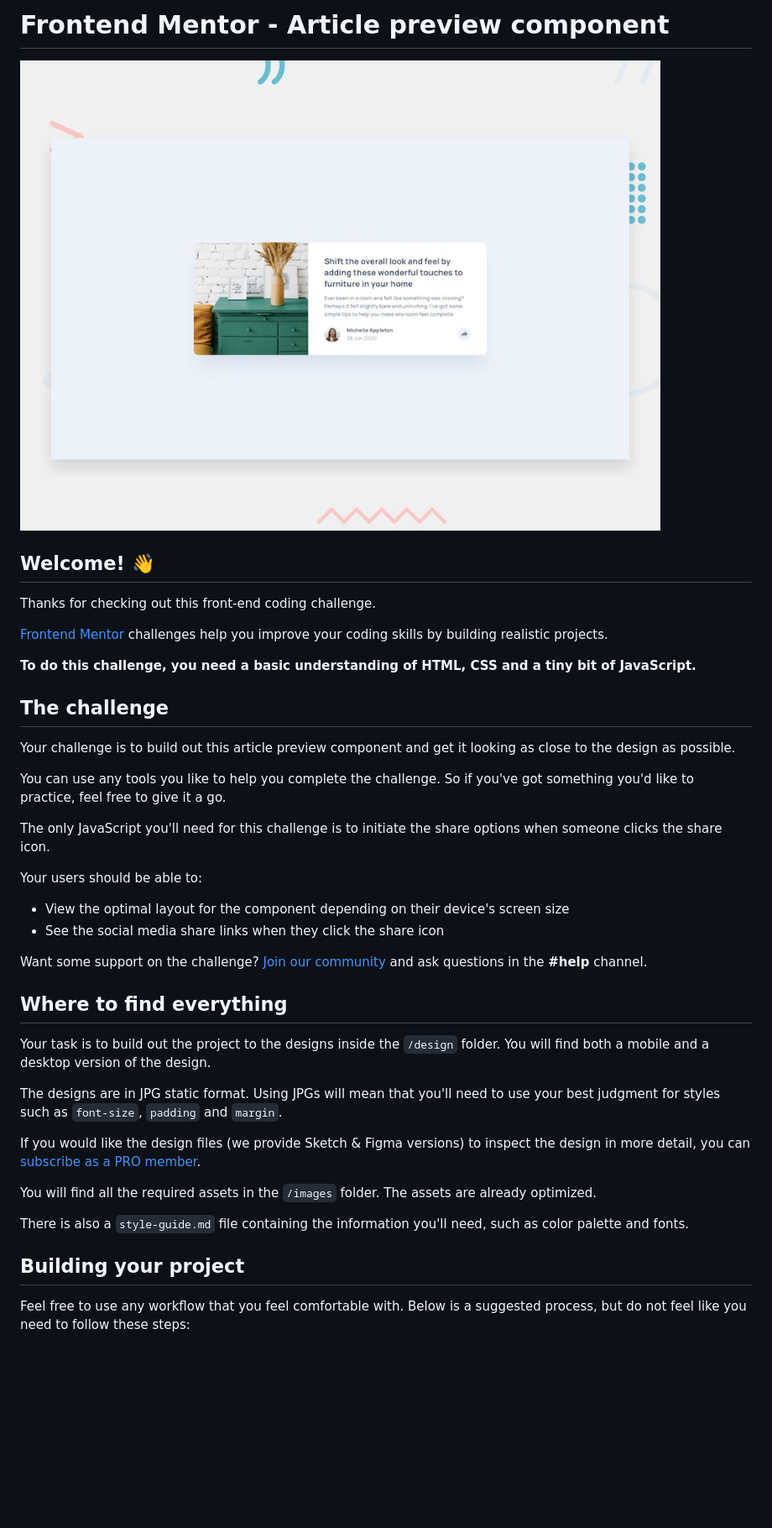
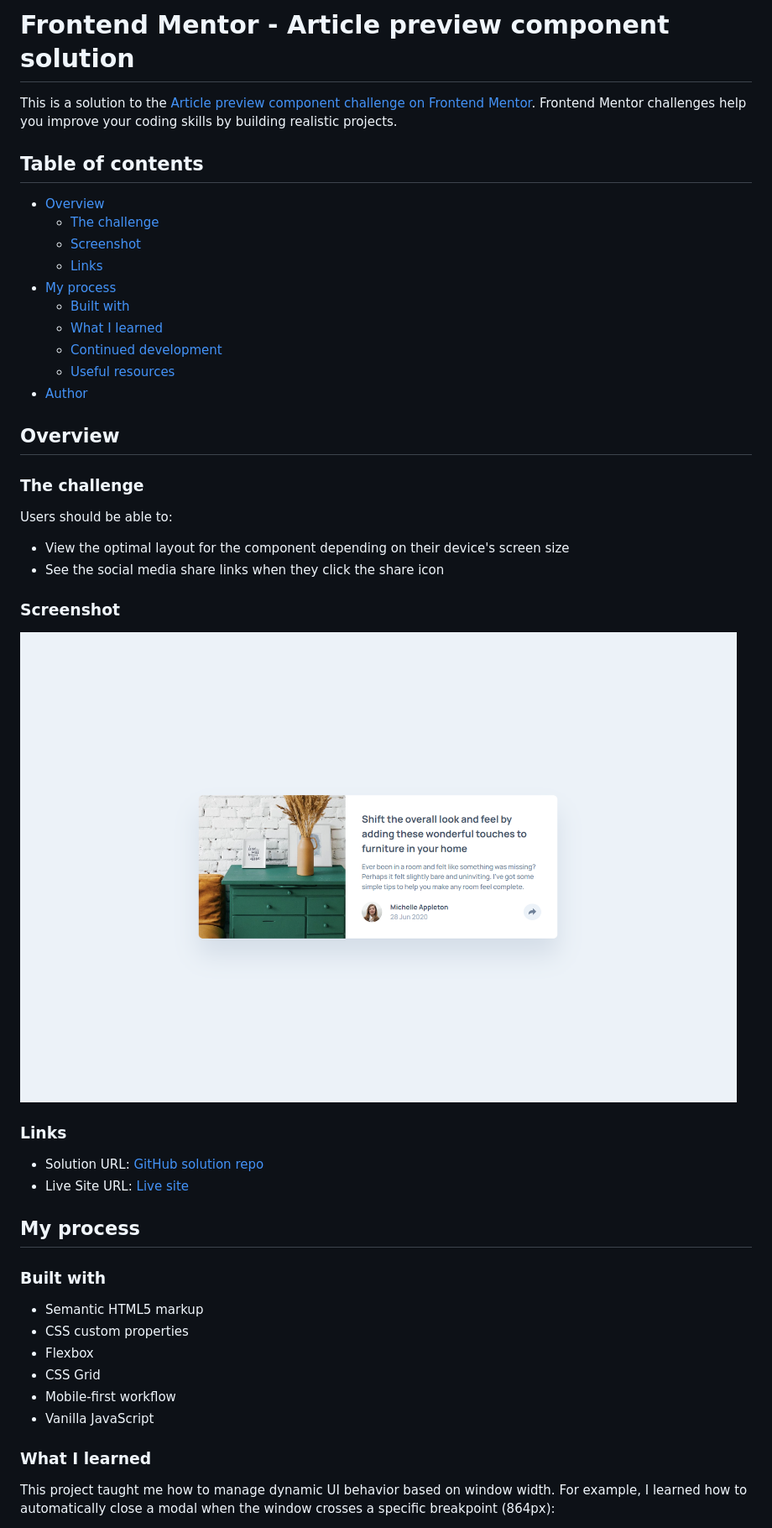
Before and after one commit to LelloX-Dev/article-preview-component, a Markdown page: README.md, the part around the change printed below. Shown: that part at 84% size. Drawn GitHub-style; pictures changed too: design/Screenshot.png (added); blank space fills up the shorter version.

```diff
--- a/README.md
+++ b/README.md
@@ -1,43 +1,50 @@
-# Frontend Mentor - Article preview component
+# Frontend Mentor - Article preview component solution
 
-![Design preview for the Article preview component coding challenge](./design/desktop-preview.jpg)
+This is a solution to the [Article preview component challenge on Frontend Mentor](https://www.frontendmentor.io/challenges/article-preview-component-dYBN_pYFT). Frontend Mentor challenges help you improve your coding skills by building realistic projects.
 
-## Welcome! 👋
+## Table of contents
 
-Thanks for checking out this front-end coding challenge.
+- [Overview](#overview)
+  - [The challenge](#the-challenge)
+  - [Screenshot](#screenshot)
+  - [Links](#links)
+- [My process](#my-process)
+  - [Built with](#built-with)
+  - [What I learned](#what-i-learned)
+  - [Continued development](#continued-development)
+  - [Useful resources](#useful-resources)
+- [Author](#author)
 
-[Frontend Mentor](https://www.frontendmentor.io) challenges help you improve your coding skills by building realistic projects.
+## Overview
 
-**To do this challenge, you need a basic understanding of HTML, CSS and a tiny bit of JavaScript.**
+### The challenge
 
-## The challenge
-
-Your challenge is to build out this article preview component and get it looking as close to the design as possible.
-
-You can use any tools you like to help you complete the challenge. So if you've got something you'd like to practice, feel free to give it a go.
-
-The only JavaScript you'll need for this challenge is to initiate the share options when someone clicks the share icon.
-
-Your users should be able to:
+Users should be able to:
 
 - View the optimal layout for the component depending on their device's screen size
 - See the social media share links when they click the share icon
 
-Want some support on the challenge? [Join our community](https://www.frontendmentor.io/community) and ask questions in the **#help** channel.
+### Screenshot
 
-## Where to find everything
+![Screenshot](./design/Screenshot.png)
 
-Your task is to build out the project to the designs inside the `/design` folder. You will find both a mobile and a desktop version of the design.
+### Links
 
-The designs are in JPG static format. Using JPGs will mean that you'll need to use your best judgment for styles such as `font-size`, `padding` and `margin`.
+- Solution URL: [GitHub solution repo](https://github.com/LelloX-Dev)
+- Live Site URL: [Live site](https://lellox-dev.github.io/article-preview-component/)
 
-If you would like the design files (we provide Sketch & Figma versions) to inspect the design in more detail, you can [subscribe as a PRO member](https://www.frontendmentor.io/pro).
+## My process
 
-You will find all the required assets in the `/images` folder. The assets are already optimized.
+### Built with
 
-There is also a `style-guide.md` file containing the information you'll need, such as color palette and fonts.
+- Semantic HTML5 markup
+- CSS custom properties
+- Flexbox
+- CSS Grid
+- Mobile-first workflow
+- Vanilla JavaScript
 
-## Building your project
+### What I learned
 
-Feel free to use any workflow that you feel comfortable with. Below is a suggested process, but do not feel like you need to follow these steps:
+This project taught me how to manage dynamic UI behavior based on window width. For example, I learned how to automatically close a modal when the window crosses a specific breakpoint (864px):
 
```
Also changed, not shown: other parts of README.md (+23 -45 lines), README-template.md (deleted, +0 -111 lines), 3 other files.
